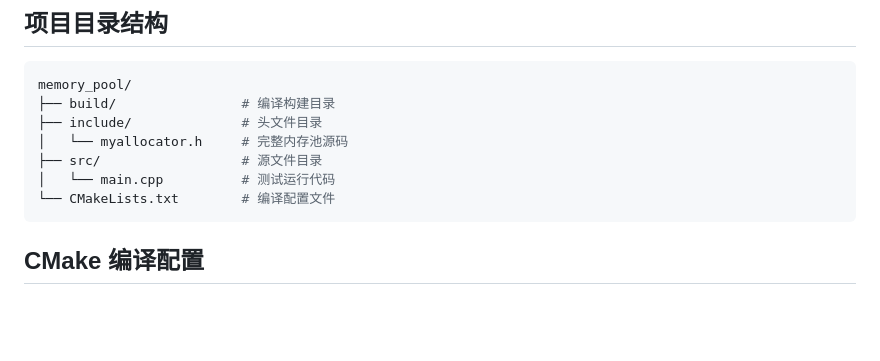
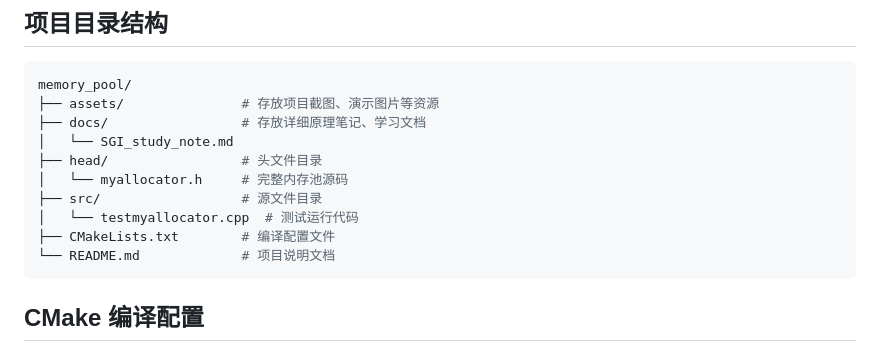
Before and after one commit to maomianbaobumoyu/GameServer-Learning, a Markdown page: 02-MemoryPool/readme.md, the part around the change. Rendered like a GitHub page; blank space fills up the shorter version.

Commit message:
docs：完善内存池学习笔记

````diff
--- a/02-MemoryPool/readme.md
+++ b/02-MemoryPool/readme.md
@@ -81,12 +81,15 @@ enum { _NFREELISTS = 16 };// 自由链表总数量
 
 ```bash
 memory_pool/
-├── build/                # 编译构建目录
-├── include/              # 头文件目录
+├── assets/               # 存放项目截图、演示图片等资源
+├── docs/                 # 存放详细原理笔记、学习文档
+│   └── SGI_study_note.md
+├── head/                 # 头文件目录
 │   └── myallocator.h     # 完整内存池源码
 ├── src/                  # 源文件目录
-│   └── main.cpp          # 测试运行代码
-└── CMakeLists.txt        # 编译配置文件
+│   └── testmyallocator.cpp  # 测试运行代码
+├── CMakeLists.txt        # 编译配置文件
+└── README.md             # 项目说明文档
 ```
 
 ## CMake 编译配置
````
Also changed, not shown: 02-MemoryPool/docs/SGI_study_note.md (renamed from 02-MemoryPool/docs/study_note.md).
